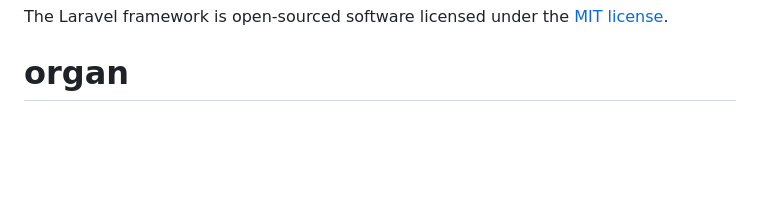
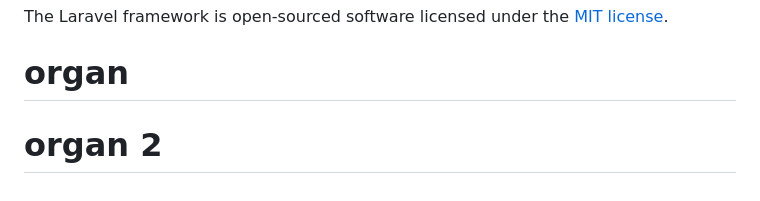
Before and after one commit to itsMrApon/organ, a Markdown page: README.md, the part around the change. GitHub-like rendering; blank space fills up the shorter version.

```diff
--- a/README.md
+++ b/README.md
@@ -65,3 +65,4 @@ If you discover a security vulnerability within Laravel, please send an e-mail t
 
 The Laravel framework is open-sourced software licensed under the [MIT license](https://opensource.org/licenses/MIT).
 # organ
+# organ 2
```
